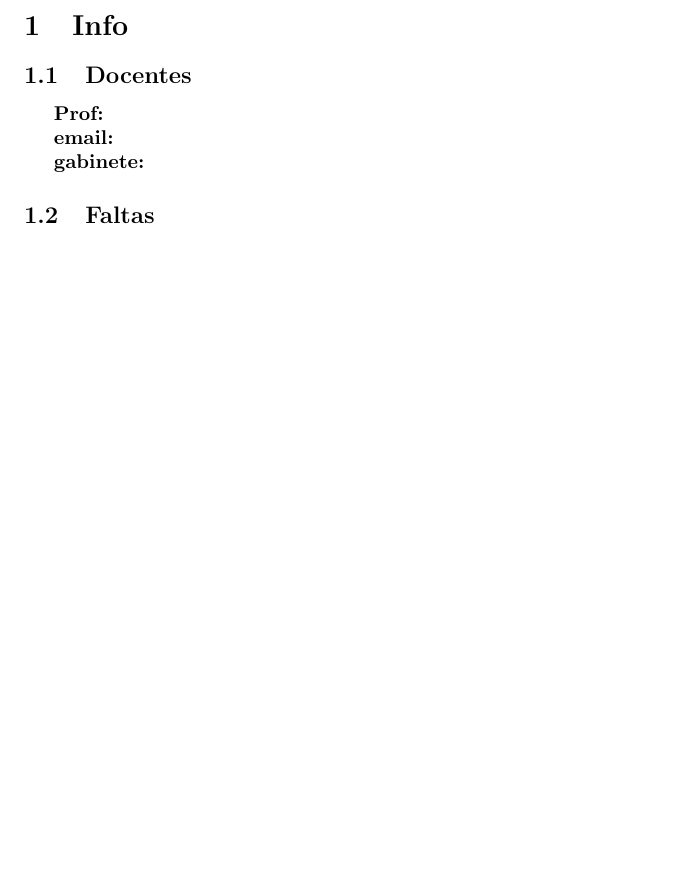
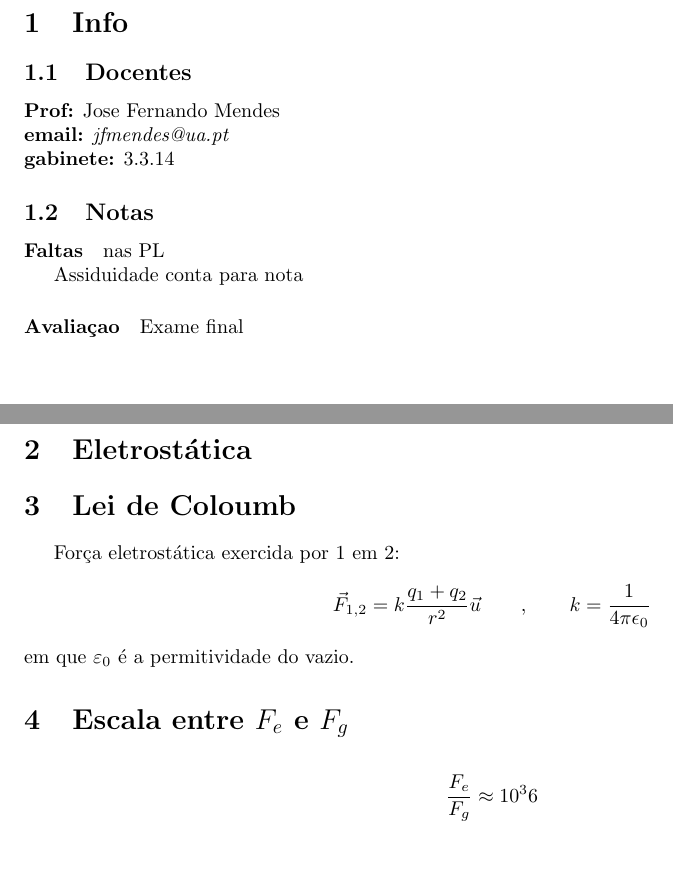
Before and after one commit to Samuel-Fortunato/CE, a LaTeX document (main.tex, which reads chaps/info.tex): part of page 2 of 2 before the commit and two parts of pages 2 and 3 of 3 after it, the two joined at a grey line, cut so that both start at the same text, the shorter picture padded with empty space. Compiled offline with pdfLaTeX.

Commit message:
10/02/2026

```diff
--- a/chaps/info.tex
+++ b/chaps/info.tex
@@ -1,12 +1,16 @@
 \section{Info}
 \subsection{Docentes}
 
-\textbf{Prof:}
-
-\textbf{email:} \textit{}
-
-\textbf{gabinete:}
+\noindent\textbf{Prof:} Jose Fernando Mendes \\
+\textbf{email:} \textit{jfmendes@ua.pt} \\
+\textbf{gabinete:} 3.3.14
 
 
 
-\subsection{Faltas}
+\subsection{Notas}
+\paragraph{Faltas} nas PL
+
+Assiduidade conta para nota
+
+
+\paragraph{Avaliaçao} Exame final
--- a/main.tex
+++ b/main.tex
@@ -3,7 +3,7 @@
 \input{utils/packages.tex}
 \input{utils/commands.tex}
 
-\title{\LaTeX\quad T E M P L A T E}
+\title{Campo Eletromagnético}
 \author{Samuel Fortunato}
 
 \begin{document}
@@ -12,6 +12,6 @@
 \tableofcontents
 
 \include{chaps/info}
-
+\include{chaps/eletrostaticA}
 
 \end{document}
```
Also changed, not shown: chaps/eletrostatica.tex (added, +13 -0 lines), main.pdf, 1 other file.
